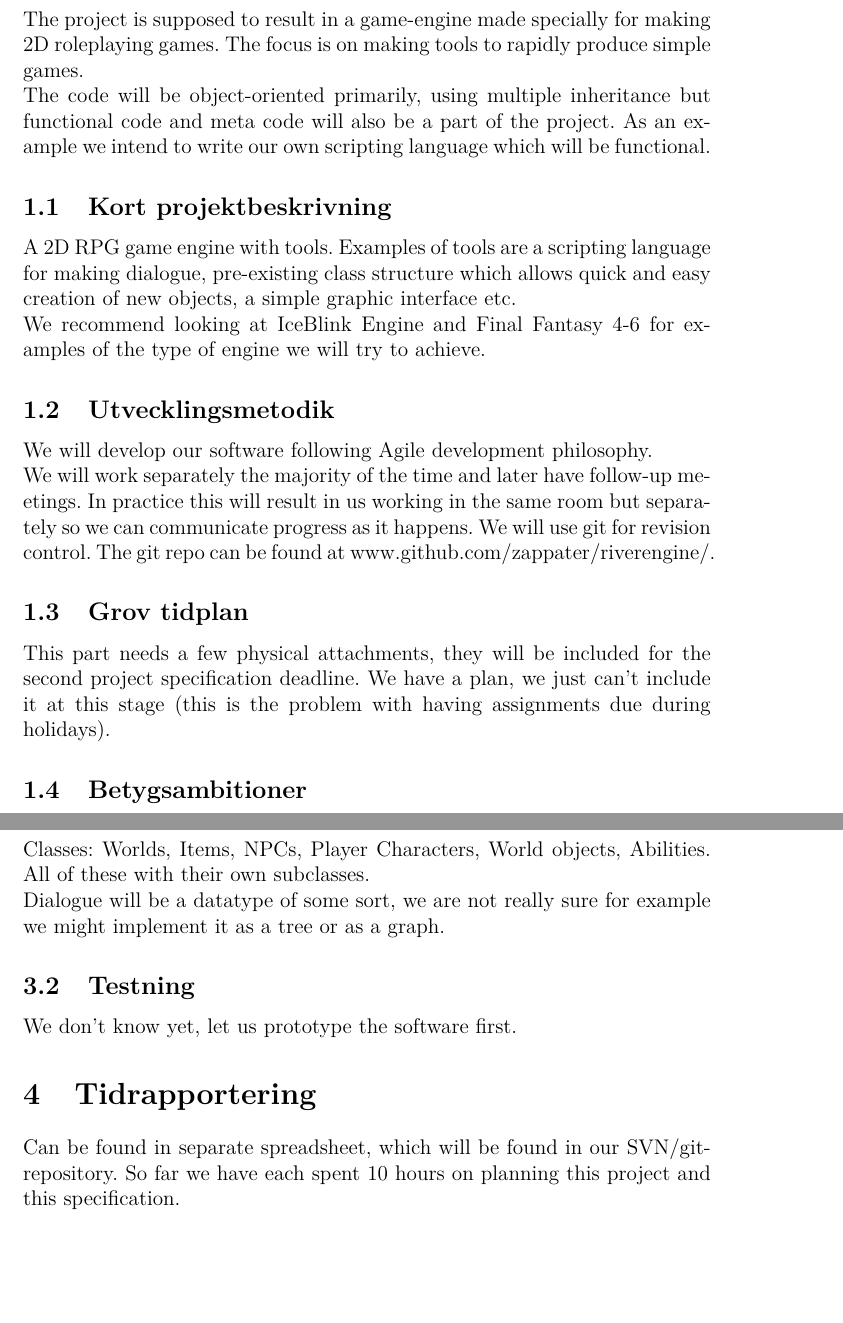
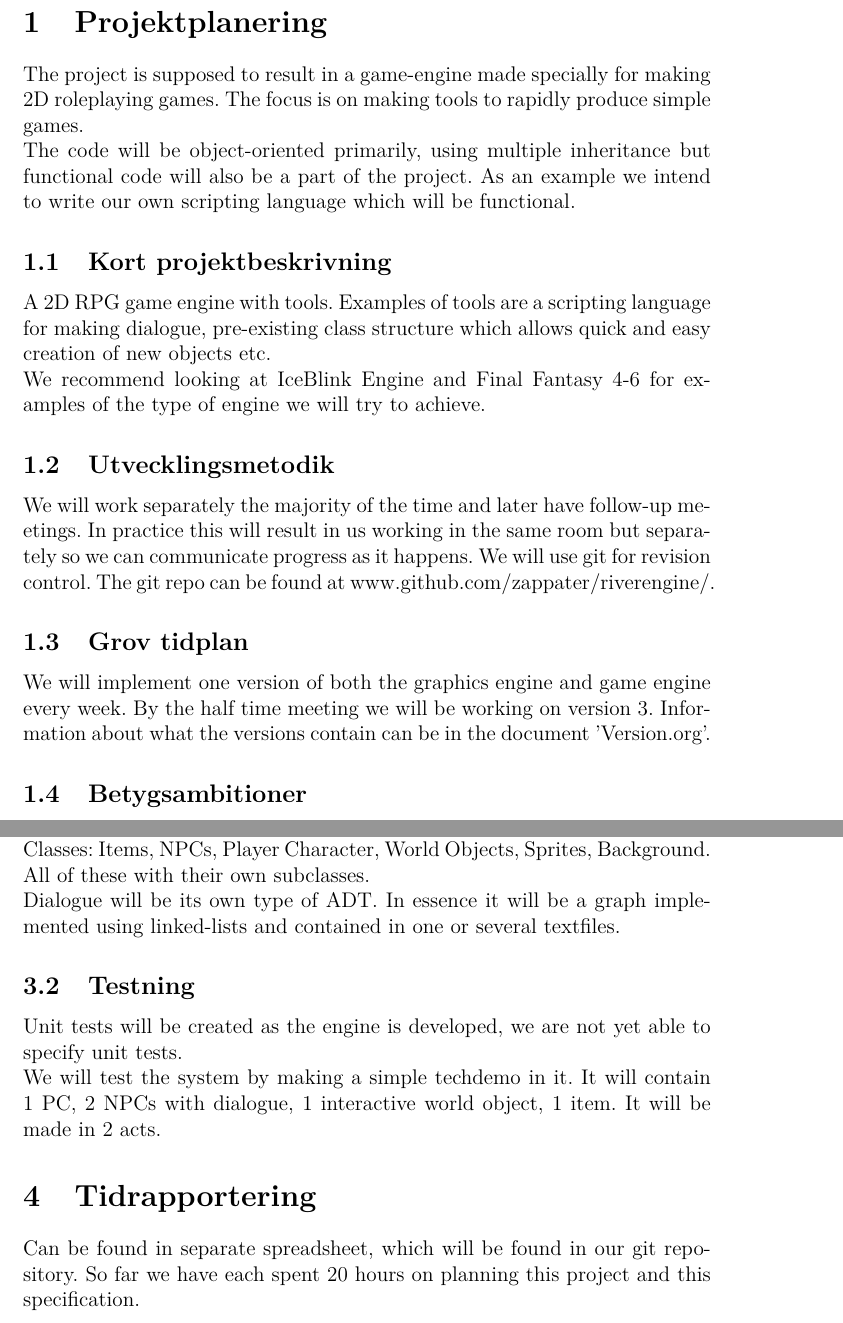
Before and after one commit to zappater/riverengine, a LaTeX document (documentation/tddc74-specmall.tex): two parts of pages 3 and 4 of 4 before the commit and two parts of pages 3 and 5 of 5 after it, joined at a grey line, cut at the place of the change, the shorter picture padded with empty space. Compiled offline with pdfLaTeX.

Commit message:
updated the specifcation and added a plan for the first versions.

```diff
--- a/documentation/tddc74-specmall.tex
+++ b/documentation/tddc74-specmall.tex
@@ -69,7 +69,7 @@ Johannes Schmidt {\small johannes.schmidt@liu.se}}
 The project is supposed to result in a game-engine made specially for making 2D roleplaying games.
 The focus is on making tools to rapidly produce simple games.
 
-The code will be object-oriented primarily, using multiple inheritance but functional code and meta code will also be a part of the project. As an example we intend to write our own scripting language which will be functional.
+The code will be object-oriented primarily, using multiple inheritance but functional code will also be a part of the project. As an example we intend to write our own scripting language which will be functional.
 
 % Ge en kort inledning till projektet (vad är det för spel, vad går det ut på, ...). Det ska vara kort och koncist men ge en tillräcklig förklaring till vad spelet går ut på.
 
@@ -77,7 +77,7 @@ The code will be object-oriented primarily, using multiple inheritance but funct
 %\textit{Den här delen skriver ni i samband med första inlämningen}\\
 
 A 2D RPG game engine with tools.
-Examples of tools are a scripting language for making dialogue, pre-existing class structure which allows quick and easy creation of new objects, a simple graphic interface etc.
+Examples of tools are a scripting language for making dialogue, pre-existing class structure which allows quick and easy creation of new objects etc.
 
 We recommend looking at IceBlink Engine and Final Fantasy 4-6 for examples of the type of engine we will try to achieve.
 
@@ -85,8 +85,6 @@ We recommend looking at IceBlink Engine and Final Fantasy 4-6 for examples of th
 
 \subsection{Utvecklingsmetodik}
 %\textit{Den här delen skriver ni i samband med första inlämningen}\\
-
-We will develop our software following Agile development philosophy.
 
 We will work separately the majority of the time and later have follow-up meetings. In practice this will result in us working in the same room but separately so we can communicate progress as it happens.
 We will use git for revision control. The git repo can be found at www.github.com/zappater/riverengine/.
@@ -96,8 +94,7 @@ We will use git for revision control. The git repo can be found at www.github.co
 \subsection{Grov tidplan}
 %\textit{Den här delen skriver ni i samband med första inlämningen}\\
 
-This part needs a few physical attachments, they will be included for the second project specification deadline.
-We have a plan, we just can't include it at this stage (this is the problem with having assignments due during holidays).
+We will implement one version of both the graphics engine and game engine every week. By the half time meeting we will be working on version 3. Information about what the versions contain can be in the document 'Version.org'.
 
 % Hur ska tiden fördelas? Vad bör göras först? Försök att hålla det på nivån vad gör vi nu direkt, vad ska vara klart till halvtidsmötet och vad sker efter halvtidsmötet. Tänk på att lägga er plan så att ni kan testa projektet så tidigt som möjligt.
 
@@ -149,17 +147,24 @@ More to come.
 \subsection{Abstrakta datatyper eller klasser}
 %\textit{Den här delen skriver ni i samband med första inlämningen och uppdatera inför slutinlämningen}\\
 
-Classes: Worlds, Items, NPCs, Player Characters, World objects, Abilities. All of these with their own subclasses.
+Act: Contains information about what should be read in to memory. It has a type (game or UI). An act contains a n-dimensional vector (in the mathematical meaning) of levels. A game is a collection of acts.
 
-Dialogue will be a datatype of some sort, we are not really sure for example we might implement it as a tree or as a graph.
 
+Level: A level is a collection of pointers to objects which are in the same interactionlevel and will be drawn in the same layer by the graphics engine. The difference between interactionlevel and layer is that a interactionlevel determines what the player can interact with while a layer determines when the graphics engine draws the object.
+
+
+Classes: Items, NPCs, Player Character, World Objects, Sprites, Background. All of these with their own subclasses.
+
+Dialogue will be its own type of ADT. In essence it will be a graph implemented using linked-lists and contained in one or several textfiles.
 
 %Fundera ut vilka datatyper ni behöver för att implementera spelet. Har ni äventyrsspel och skrivit en bra spelhistoria så har ni vunnit mycket. I princip kan ni bara stryka under substantiv i texten så har ni hittat de flesta datatyperna ni behöver. Beskriv ytterligare hur datatyperna ska kunna användas. Kom ni fram till att ni behöver en stack, så fyller ni på med de procedurer som stacken behöver (till exempel push, pop och size). Hitta ett bra sätt att förklara dessa, gärna tabeller. Det ska vara lättöverskådligt så ni snabbt kan slå upp era procedurer här. Detta kapitel behöver inte vara komplett nu, det viktigaste är att ni börjat tänka på hur ni ska göra. Om ni jobbar mycket med detta kapitel så är det i stort sett bara att sätta igång och koda sen, vilket gör att ni sparar mycket tid. Denna delen fyller ni på ytterligare när ni lämnar in dokumentet igen vid mittavstämningen.
 
 \subsection{Testning}
 %\textit{Den här delen skriver ni i samband med första inlämningen}\\
 
-We don't know yet, let us prototype the software first.
+Unit tests will be created as the engine is developed, we are not yet able to specify unit tests.
+
+We will test the system by making a simple techdemo in it. It will contain 1 PC, 2 NPCs with dialogue, 1 interactive world object, 1 item. It will be made in 2 acts.
 
 %\subsection{Beskrivning av implementationen}
 %\textit{Den här delen skriver ni inför slutinlämningen}\\
@@ -186,8 +191,8 @@ We don't know yet, let us prototype the software first.
 \section{Tidrapportering}
 %\textit{Den här delen skriver ni i samband med första inlämningen och uppdaterar efterhand}\\
 
-Can be found in separate spreadsheet, which will be found in our SVN/git-repository.
-So far we have each spent 10 hours on planning this project and this specification.
+Can be found in separate spreadsheet, which will be found in our git repository.
+So far we have each spent 20 hours on planning this project and this specification.
 
 %För att veta hur mycket ni har jobbat med projektet, notera antalet timmar och bifoga en timrapport. Börja med detta så fort ni kommit igång med projektspecifikationen! Det är viktigt att ni är ärliga när ni bokför era timmar. Ni lurar bara er själva genom att antingen skriva in mer eller mindre tid, beroende på hur arbetet fortlöpt. Tanken med timrapporteringen är att ni ska få en bättre känsla för hur lång tid en viss uppgift tar att slutföra.
 %Eftersom projektet är ganska litet behöver ni inte göra en speciellt omfattande timrapport. Det räcker med att ni för varje vecka noterar hur många timmar som varje gruppmedlem har arbetat. Notera gärna vad för typ av arbetsuppgift som har utförts. Exempelvis kan ni presentera timmarna i en tabell på följande vis:
```
Also changed, not shown: documentation/Koncept_sketch.png (added), documentation/tddc74-specmall.pdf, documentation/tddc74-specmall.tex (23 more changed lines), 1 other file.
